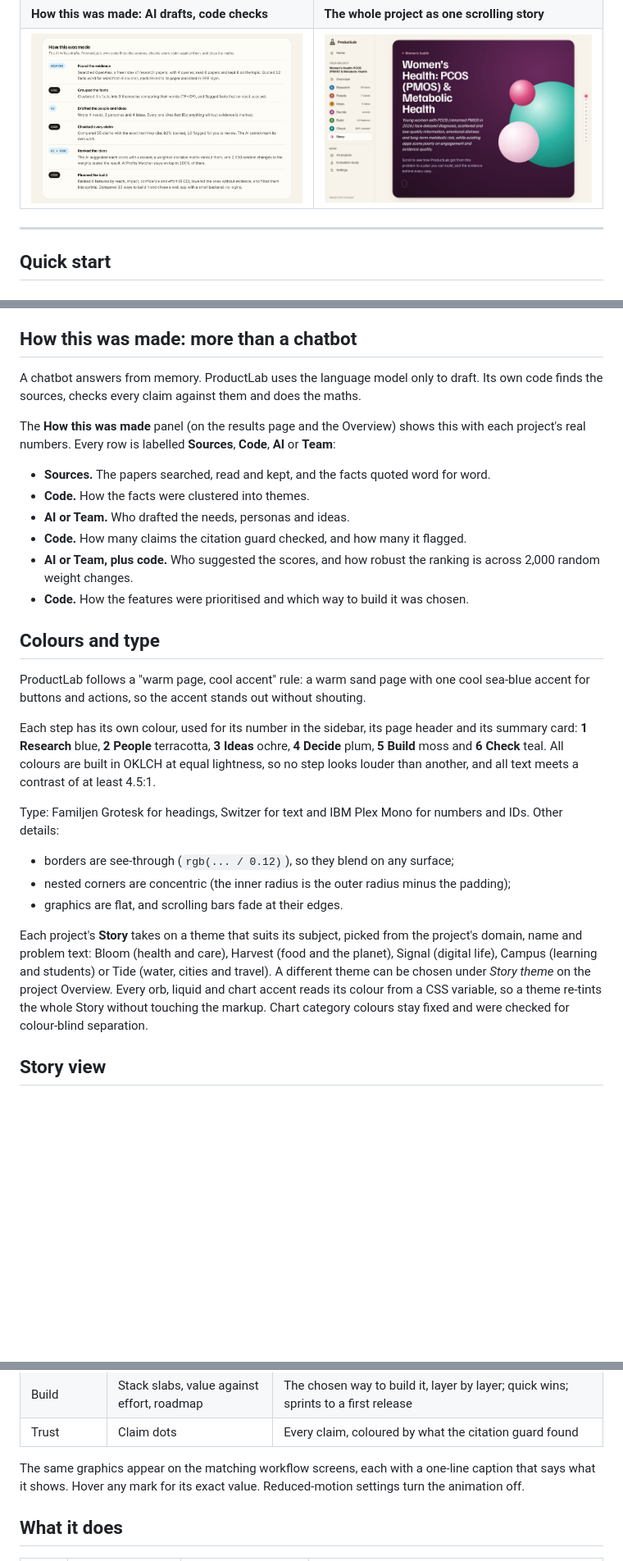
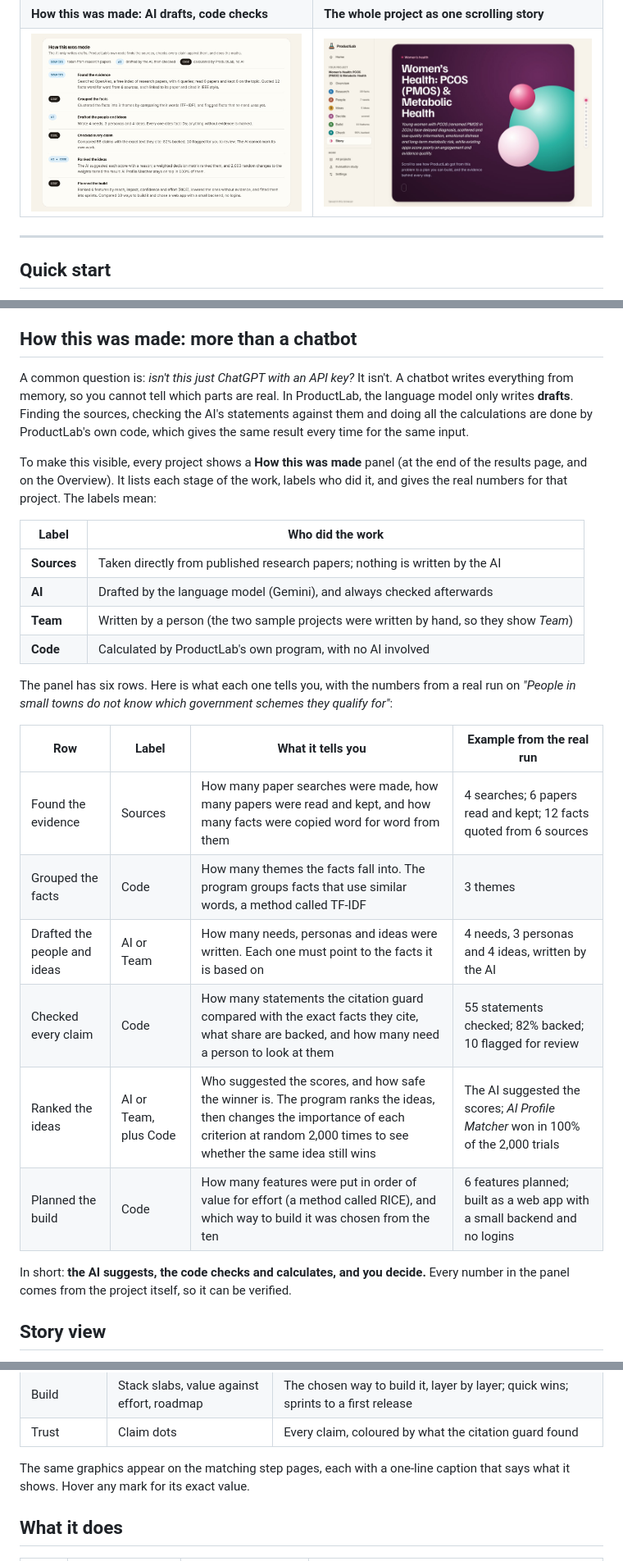
Before and after one commit to AshkaPathak/productlab-ai, a Markdown page: README.md, 3 parts joined by grey strips. Shown at 82% size. Rendered like a GitHub page; pictures changed too: docs/img/howmade.jpg, docs/img/story.jpg; blank space fills up the shorter version.

Commit message:
README: clearer How this was made, drop UI design notes; add a label key to the panel

```diff
--- a/README.md
+++ b/README.md
@@ -115,30 +113,29 @@ Each way comes with why it fits, effort, cost, languages, what you would use lay
 
 ## How this was made: more than a chatbot
 
-A chatbot answers from memory. ProductLab uses the language model only to draft. Its own code finds the sources, checks every claim against them and does the maths.
+A common question is: *isn't this just ChatGPT with an API key?* It isn't. A chatbot writes everything from memory, so you cannot tell which parts are real. In ProductLab, the language model only writes **drafts**. Finding the sources, checking the AI's statements against them and doing all the calculations are done by ProductLab's own code, which gives the same result every time for the same input.
 
-The **How this was made** panel (on the results page and the Overview) shows this with each project's real numbers. Every row is labelled **Sources**, **Code**, **AI** or **Team**:
+To make this visible, every project shows a **How this was made** panel (at the end of the results page, and on the Overview). It lists each stage of the work, labels who did it, and gives the real numbers for that project. The labels mean:
 
-- **Sources.** The papers searched, read and kept, and the facts quoted word for word.
-- **Code.** How the facts were clustered into themes.
-- **AI or Team.** Who drafted the needs, personas and ideas.
-- **Code.** How many claims the citation guard checked, and how many it flagged.
-- **AI or Team, plus code.** Who suggested the scores, and how robust the ranking is across 2,000 random weight changes.
-- **Code.** How the features were prioritised and which way to build it was chosen.
+| Label | Who did the work |
+|---|---|
+| **Sources** | Taken directly from published research papers; nothing is written by the AI |
+| **AI** | Drafted by the language model (Gemini), and always checked afterwards |
+| **Team** | Written by a person (the two sample projects were written by hand, so they show *Team*) |
+| **Code** | Calculated by ProductLab's own program, with no AI involved |
 
-## Colours and type
+The panel has six rows. Here is what each one tells you, with the numbers from a real run on *"People in small towns do not know which government schemes they qualify for"*:
 
-ProductLab follows a "warm page, cool accent" rule: a warm sand page with one cool sea-blue accent for buttons and actions, so the accent stands out without shouting.
+| Row | Label | What it tells you | Example from the real run |
+|---|---|---|---|
+| Found the evidence | Sources | How many paper searches were made, how many papers were read and kept, and how many facts were copied word for word from them | 4 searches; 6 papers read and kept; 12 facts quoted from 6 sources |
+| Grouped the facts | Code | How many themes the facts fall into. The program groups facts that use similar words, a method called TF-IDF | 3 themes |
+| Drafted the people and ideas | AI or Team | How many needs, personas and ideas were written. Each one must point to the facts it is based on | 4 needs, 3 personas and 4 ideas, written by the AI |
+| Checked every claim | Code | How many statements the citation guard compared with the exact facts they cite, what share are backed, and how many need a person to look at them | 55 statements checked; 82% backed; 10 flagged for review |
+| Ranked the ideas | AI or Team, plus Code | Who suggested the scores, and how safe the winner is. The program ranks the ideas, then changes the importance of each criterion at random 2,000 times to see whether the same idea still wins | The AI suggested the scores; *AI Profile Matcher* won in 100% of the 2,000 trials |
+| Planned the build | Code | How many features were put in order of value for effort (a method called RICE), and which way to build it was chosen from the ten | 6 features planned; built as a web app with a small backend and no logins |
 
-Each step has its own colour, used for its number in the sidebar, its page header and its summary card: **1 Research** blue, **2 People** terracotta, **3 Ideas** ochre, **4 Decide** plum, **5 Build** moss and **6 Check** teal. All colours are built in OKLCH at equal lightness, so no step looks louder than another, and all text meets a contrast of at least 4.5:1.
-
-Type: Familjen Grotesk for headings, Switzer for text and IBM Plex Mono for numbers and IDs. Other details:
-
-- borders are see-through (`rgb(... / 0.12)`), so they blend on any surface;
-- nested corners are concentric (the inner radius is the outer radius minus the padding);
-- graphics are flat, and scrolling bars fade at their edges.
-
-Each project's **Story** takes on a theme that suits its subject, picked from the project's domain, name and problem text: Bloom (health and care), Harvest (food and the planet), Signal (digital life), Campus (learning and students) or Tide (water, cities and travel). A different theme can be chosen under *Story theme* on the project Overview. Every orb, liquid and chart accent reads its colour from a CSS variable, so a theme re-tints the whole Story without touching the markup. Chart category colours stay fixed and were checked for colour-blind separation.
+In short: **the AI suggests, the code checks and calculates, and you decide.** Every number in the panel comes from the project itself, so it can be verified.
 
 ## Story view
 
@@ -156,7 +153,7 @@ Each project's **Story** takes on a theme that suits its subject, picked from th
 | Build | Stack slabs, value against effort, roadmap | The chosen way to build it, layer by layer; quick wins; sprints to a first release |
 | Trust | Claim dots | Every claim, coloured by what the citation guard found |
 
-The same graphics appear on the matching workflow screens, each with a one-line caption that says what it shows. Hover any mark for its exact value. Reduced-motion settings turn the animation off.
+The same graphics appear on the matching step pages, each with a one-line caption that says what it shows. Hover any mark for its exact value.
 
 ## What it does
 
```
Also changed, not shown: other parts of README.md (+5 -7 lines), 3 other files.
